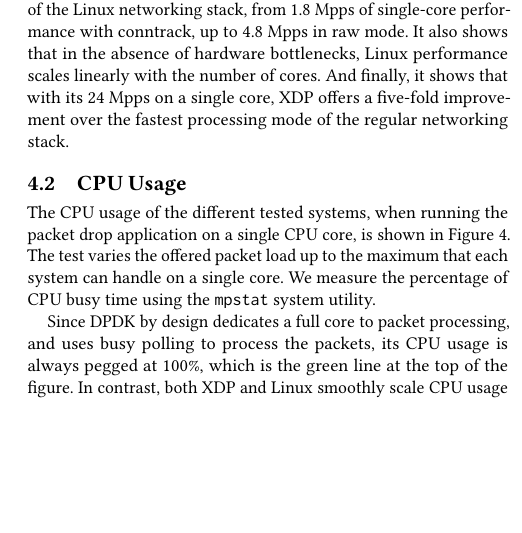
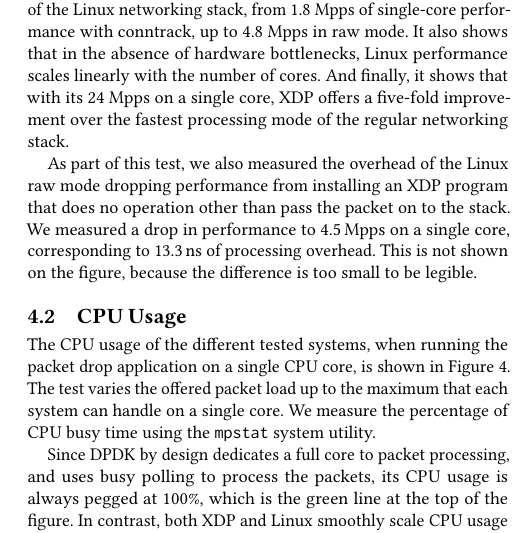
Before and after one commit to tohojo/xdp-paper, a LaTeX paper (xdp-paper.tex): part of one column of page 8 of 13, cut so that both start at the same text, the shorter picture padded with empty space. Compiled offline with pdfLaTeX.

Commit message:
Mention overhead of running XDP program
Signed-off-by: Toke Høiland-Jørgensen <toke@toke.dk>

```diff
--- a/xdp-paper.tex
+++ b/xdp-paper.tex
@@ -814,6 +814,12 @@ number of cores. And finally, it shows that with its 24 Mpps on a single core,
 XDP offers a five-fold improvement over the fastest processing mode of the
 regular networking stack.
 
+As part of this test, we also measured the overhead of the Linux raw mode
+dropping performance from installing an XDP program that does no operation other
+than pass the packet on to the stack. We measured a drop in performance to
+4.5\,Mpps on a single core, corresponding to 13.3\,ns of processing overhead.
+This is not shown on the figure, because the difference is too small to be
+legible.
 
 \subsection{CPU Usage}
 \label{sec:cpu-usage}
```
Also changed, not shown: 2 other files.
